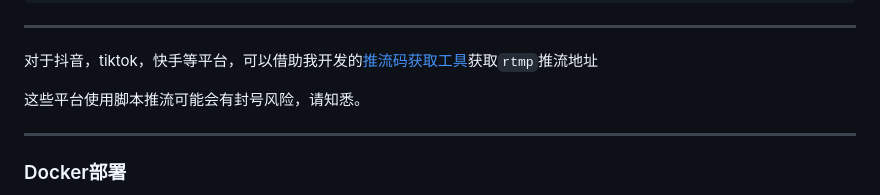
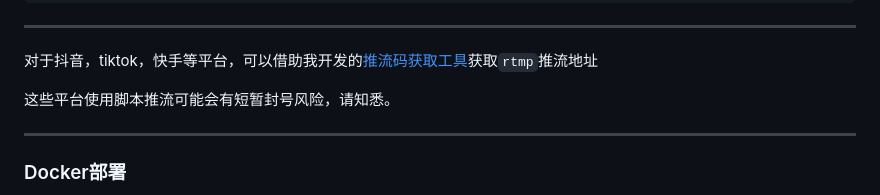
Before and after one commit to sky22333/zhibo, a Markdown page: README.md, the part around the change. GitHub-like rendering.

```diff
--- a/README.md
+++ b/README.md
@@ -20,7 +20,7 @@ bash <(curl -sSL https://cdn.jsdmirror.com/gh/sky22333/zhibo@main/ffmpeg.sh)
 
 对于抖音，tiktok，快手等平台，可以借助我开发的[推流码获取工具](https://github.com/sky22333/rtmp)获取`rtmp`推流地址
 
-这些平台使用脚本推流可能会有封号风险，请知悉。
+这些平台使用脚本推流可能会有短暂封号风险，请知悉。
 
 ---
 
```
